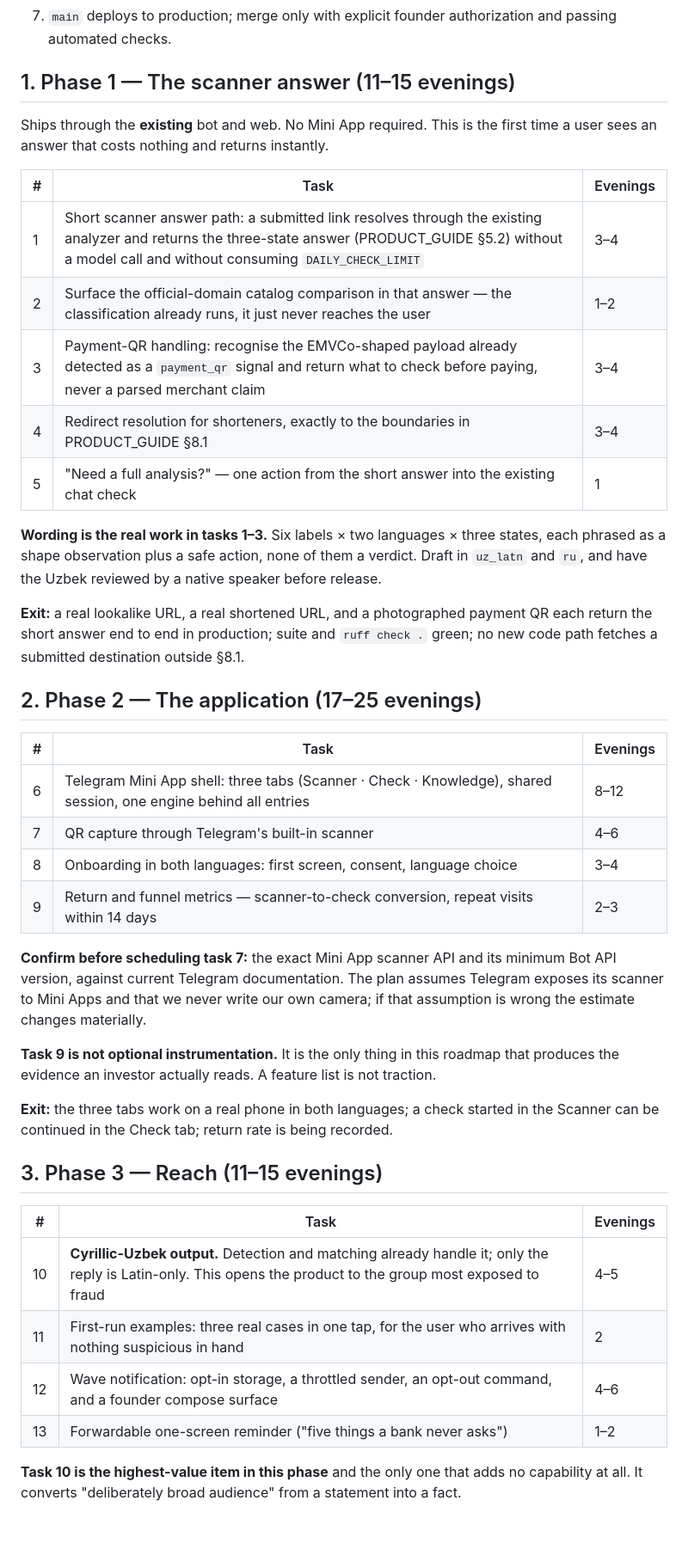
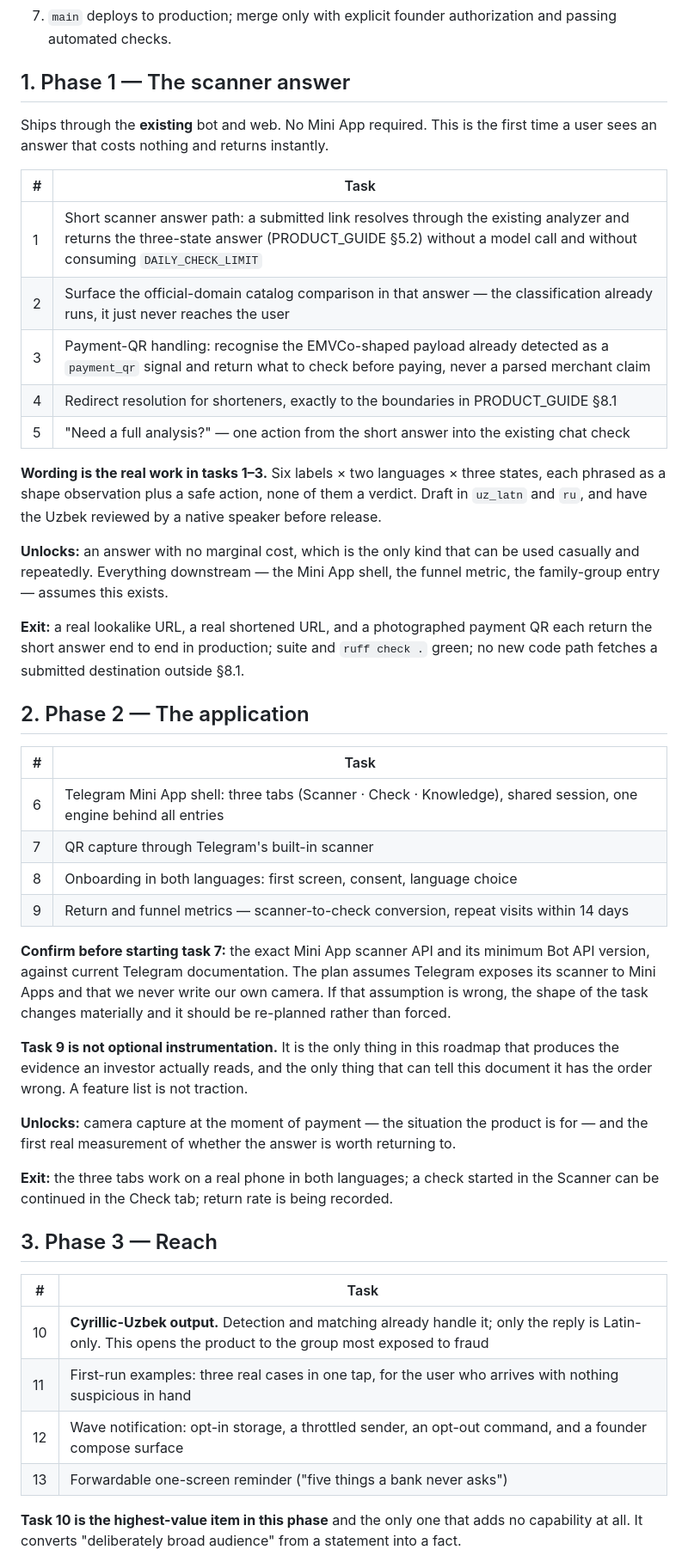
Before and after one commit to Dor28/avvalo, a Markdown page: docs/ROADMAP.md, the part around one of its changes. Shown at 86% size. GitHub-like rendering; blank space fills up the shorter version.

```diff
--- a/docs/ROADMAP.md
+++ b/docs/ROADMAP.md
@@ -37,55 +39,63 @@ Two facts shape the order:
 7. `main` deploys to production; merge only with explicit founder authorization and passing
    automated checks.
 
-## 1. Phase 1 — The scanner answer (11–15 evenings)
+## 1. Phase 1 — The scanner answer
 
 Ships through the **existing** bot and web. No Mini App required. This is the first time a
 user sees an answer that costs nothing and returns instantly.
 
-| # | Task | Evenings |
-|---|---|---|
-| 1 | Short scanner answer path: a submitted link resolves through the existing analyzer and returns the three-state answer (PRODUCT_GUIDE §5.2) without a model call and without consuming `DAILY_CHECK_LIMIT` | 3–4 |
-| 2 | Surface the official-domain catalog comparison in that answer — the classification already runs, it just never reaches the user | 1–2 |
-| 3 | Payment-QR handling: recognise the EMVCo-shaped payload already detected as a `payment_qr` signal and return what to check before paying, never a parsed merchant claim | 3–4 |
-| 4 | Redirect resolution for shorteners, exactly to the boundaries in PRODUCT_GUIDE §8.1 | 3–4 |
-| 5 | "Need a full analysis?" — one action from the short answer into the existing chat check | 1 |
+| # | Task |
+|---|---|
+| 1 | Short scanner answer path: a submitted link resolves through the existing analyzer and returns the three-state answer (PRODUCT_GUIDE §5.2) without a model call and without consuming `DAILY_CHECK_LIMIT` |
+| 2 | Surface the official-domain catalog comparison in that answer — the classification already runs, it just never reaches the user |
+| 3 | Payment-QR handling: recognise the EMVCo-shaped payload already detected as a `payment_qr` signal and return what to check before paying, never a parsed merchant claim |
+| 4 | Redirect resolution for shorteners, exactly to the boundaries in PRODUCT_GUIDE §8.1 |
+| 5 | "Need a full analysis?" — one action from the short answer into the existing chat check |
 
 **Wording is the real work in tasks 1–3.** Six labels × two languages × three states, each
 phrased as a shape observation plus a safe action, none of them a verdict. Draft in
 `uz_latn` and `ru`, and have the Uzbek reviewed by a native speaker before release.
 
+**Unlocks:** an answer with no marginal cost, which is the only kind that can be used
+casually and repeatedly. Everything downstream — the Mini App shell, the funnel metric, the
+family-group entry — assumes this exists.
+
 **Exit:** a real lookalike URL, a real shortened URL, and a photographed payment QR each
 return the short answer end to end in production; suite and `ruff check .` green; no new
 code path fetches a submitted destination outside §8.1.
 
-## 2. Phase 2 — The application (17–25 evenings)
+## 2. Phase 2 — The application
 
-| # | Task | Evenings |
-|---|---|---|
-| 6 | Telegram Mini App shell: three tabs (Scanner · Check · Knowledge), shared session, one engine behind all entries | 8–12 |
-| 7 | QR capture through Telegram's built-in scanner | 4–6 |
-| 8 | Onboarding in both languages: first screen, consent, language choice | 3–4 |
-| 9 | Return and funnel metrics — scanner-to-check conversion, repeat visits within 14 days | 2–3 |
+| # | Task |
+|---|---|
+| 6 | Telegram Mini App shell: three tabs (Scanner · Check · Knowledge), shared session, one engine behind all entries |
+| 7 | QR capture through Telegram's built-in scanner |
+| 8 | Onboarding in both languages: first screen, consent, language choice |
+| 9 | Return and funnel metrics — scanner-to-check conversion, repeat visits within 14 days |
 
-**Confirm before scheduling task 7:** the exact Mini App scanner API and its minimum Bot API
+**Confirm before starting task 7:** the exact Mini App scanner API and its minimum Bot API
 version, against current Telegram documentation. The plan assumes Telegram exposes its
-scanner to Mini Apps and that we never write our own camera; if that assumption is wrong the
-estimate changes materially.
+scanner to Mini Apps and that we never write our own camera. If that assumption is wrong,
+the shape of the task changes materially and it should be re-planned rather than forced.
 
 **Task 9 is not optional instrumentation.** It is the only thing in this roadmap that
-produces the evidence an investor actually reads. A feature list is not traction.
+produces the evidence an investor actually reads, and the only thing that can tell this
+document it has the order wrong. A feature list is not traction.
+
+**Unlocks:** camera capture at the moment of payment — the situation the product is for —
+and the first real measurement of whether the answer is worth returning to.
 
 **Exit:** the three tabs work on a real phone in both languages; a check started in the
 Scanner can be continued in the Check tab; return rate is being recorded.
 
-## 3. Phase 3 — Reach (11–15 evenings)
+## 3. Phase 3 — Reach
 
-| # | Task | Evenings |
-|---|---|---|
-| 10 | **Cyrillic-Uzbek output.** Detection and matching already handle it; only the reply is Latin-only. This opens the product to the group most exposed to fraud | 4–5 |
-| 11 | First-run examples: three real cases in one tap, for the user who arrives with nothing suspicious in hand | 2 |
-| 12 | Wave notification: opt-in storage, a throttled sender, an opt-out command, and a founder compose surface | 4–6 |
-| 13 | Forwardable one-screen reminder ("five things a bank never asks") | 1–2 |
+| # | Task |
+|---|---|
+| 10 | **Cyrillic-Uzbek output.** Detection and matching already handle it; only the reply is Latin-only. This opens the product to the group most exposed to fraud |
+| 11 | First-run examples: three real cases in one tap, for the user who arrives with nothing suspicious in hand |
+| 12 | Wave notification: opt-in storage, a throttled sender, an opt-out command, and a founder compose surface |
+| 13 | Forwardable one-screen reminder ("five things a bank never asks") |
 
 **Task 10 is the highest-value item in this phase** and the only one that adds no capability
 at all. It converts "deliberately broad audience" from a statement into a fact.
```
Also changed, not shown: other parts of docs/ROADMAP.md (+50 -33 lines), docs/PRODUCT_GUIDE.md (+38 -21 lines).
